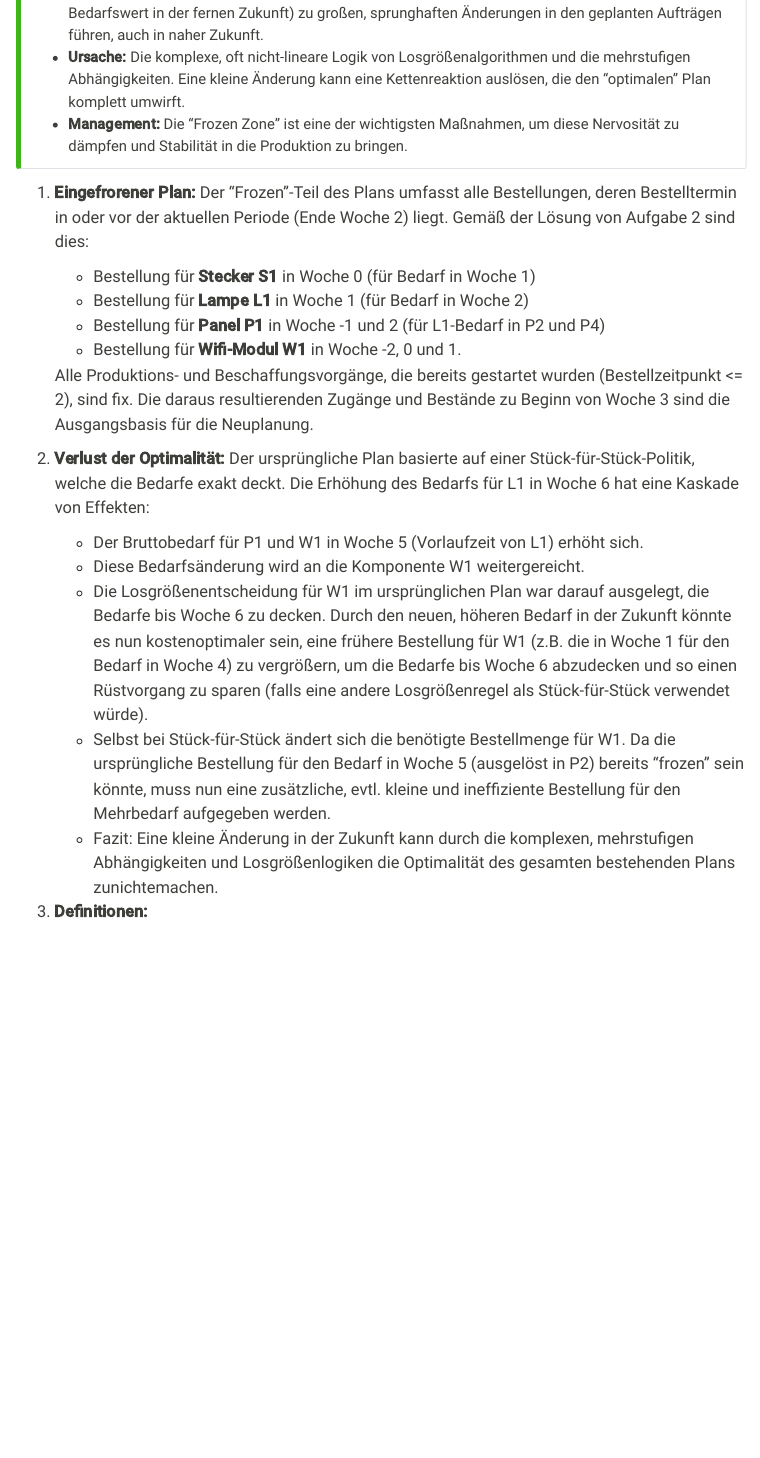
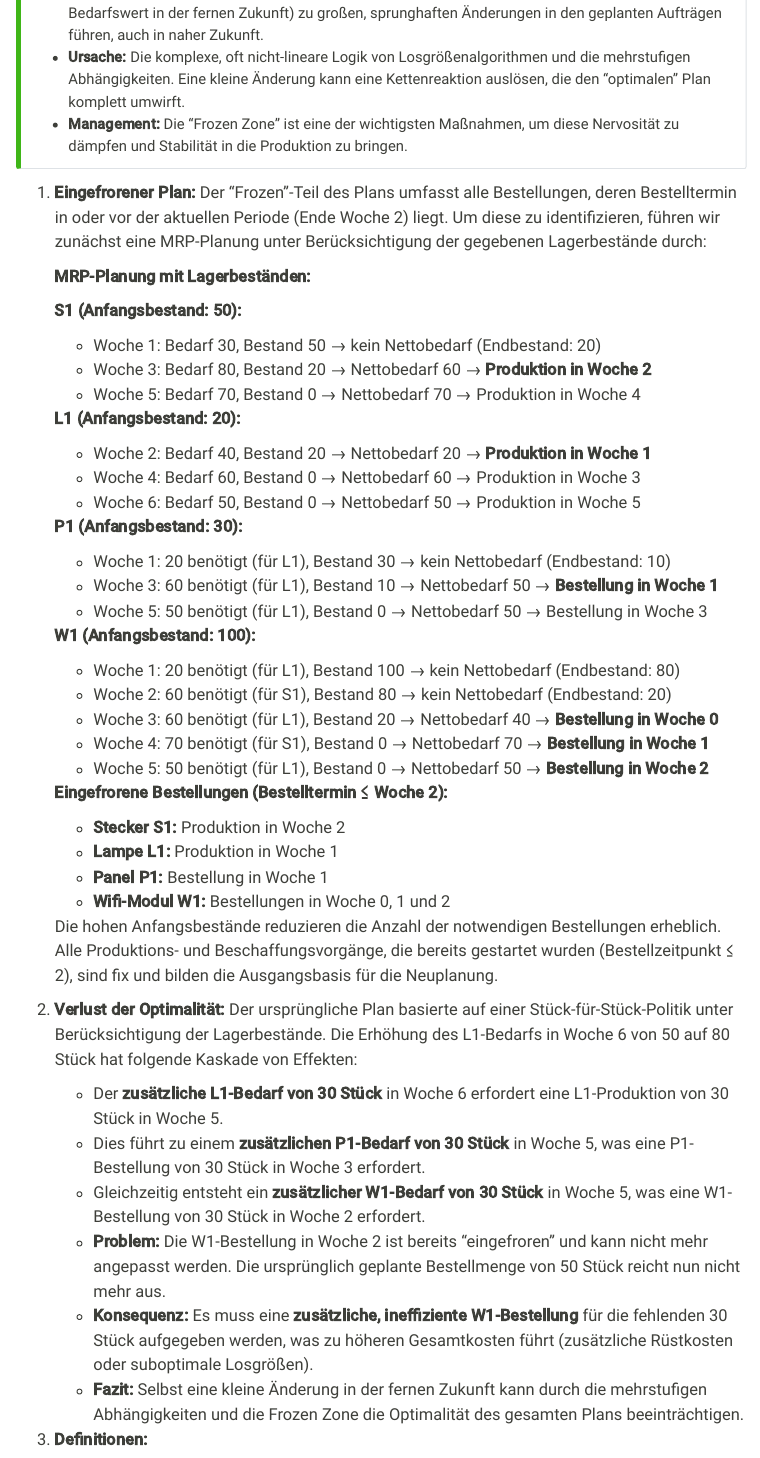
Before and after one commit to beyondsimulations/Materiallogistik, a Quarto document (part-03/mlb-tutorial-03.qmd): the page in a window 1100 px wide, from 5270 px down. Rendered offline with R 4.5, knitr and Pandoc in place of Quarto, with nearby package versions; menus at the side of the page are left out.

Commit message:
Update solution with detailed MRP calculation
This commit expands the explanation of the frozen plan, showing detailed
MRP calculations that account for initial inventory levels. It provides
a step-by-step breakdown of material requirements and order timing for
each component, making the solution more precise and easier to follow.

```diff
--- a/part-03/mlb-tutorial-03.qmd
+++ b/part-03/mlb-tutorial-03.qmd
@@ -314,21 +314,48 @@
 :::
 
 1.  **Eingefrorener Plan:**
-    Der "Frozen"-Teil des Plans umfasst alle Bestellungen, deren Bestelltermin in oder vor der aktuellen Periode (Ende Woche 2) liegt. Gemäß der Lösung von Aufgabe 2 sind dies:
-    -   Bestellung für **Stecker S1** in Woche 0 (für Bedarf in Woche 1)
-    -   Bestellung für **Lampe L1** in Woche 1 (für Bedarf in Woche 2)
-    -   Bestellung für **Panel P1** in Woche -1 und 2 (für L1-Bedarf in P2 und P4)
-    -   Bestellung für **Wifi-Modul W1** in Woche -2, 0 und 1.
+    Der "Frozen"-Teil des Plans umfasst alle Bestellungen, deren Bestelltermin in oder vor der aktuellen Periode (Ende Woche 2) liegt. Um diese zu identifizieren, führen wir zunächst eine MRP-Planung unter Berücksichtigung der gegebenen Lagerbestände durch:
 
-    Alle Produktions- und Beschaffungsvorgänge, die bereits gestartet wurden (Bestellzeitpunkt <= 2), sind fix. Die daraus resultierenden Zugänge und Bestände zu Beginn von Woche 3 sind die Ausgangsbasis für die Neuplanung.
+    **MRP-Planung mit Lagerbeständen:**
+
+    **S1 (Anfangsbestand: 50):**
+    - Woche 1: Bedarf 30, Bestand 50 → kein Nettobedarf (Endbestand: 20)
+    - Woche 3: Bedarf 80, Bestand 20 → Nettobedarf 60 → **Produktion in Woche 2**
+    - Woche 5: Bedarf 70, Bestand 0 → Nettobedarf 70 → Produktion in Woche 4
+
+    **L1 (Anfangsbestand: 20):**
+    - Woche 2: Bedarf 40, Bestand 20 → Nettobedarf 20 → **Produktion in Woche 1**
+    - Woche 4: Bedarf 60, Bestand 0 → Nettobedarf 60 → Produktion in Woche 3
+    - Woche 6: Bedarf 50, Bestand 0 → Nettobedarf 50 → Produktion in Woche 5
+
+    **P1 (Anfangsbestand: 30):**
+    - Woche 1: 20 benötigt (für L1), Bestand 30 → kein Nettobedarf (Endbestand: 10)
+    - Woche 3: 60 benötigt (für L1), Bestand 10 → Nettobedarf 50 → **Bestellung in Woche 1**
+    - Woche 5: 50 benötigt (für L1), Bestand 0 → Nettobedarf 50 → Bestellung in Woche 3
+
+    **W1 (Anfangsbestand: 100):**
+    - Woche 1: 20 benötigt (für L1), Bestand 100 → kein Nettobedarf (Endbestand: 80)
+    - Woche 2: 60 benötigt (für S1), Bestand 80 → kein Nettobedarf (Endbestand: 20)
+    - Woche 3: 60 benötigt (für L1), Bestand 20 → Nettobedarf 40 → **Bestellung in Woche 0**
+    - Woche 4: 70 benötigt (für S1), Bestand 0 → Nettobedarf 70 → **Bestellung in Woche 1**
+    - Woche 5: 50 benötigt (für L1), Bestand 0 → Nettobedarf 50 → **Bestellung in Woche 2**
+
+    **Eingefrorene Bestellungen (Bestelltermin ≤ Woche 2):**
+    -   **Stecker S1:** Produktion in Woche 2
+    -   **Lampe L1:** Produktion in Woche 1
+    -   **Panel P1:** Bestellung in Woche 1
+    -   **Wifi-Modul W1:** Bestellungen in Woche 0, 1 und 2
+
+    Die hohen Anfangsbestände reduzieren die Anzahl der notwendigen Bestellungen erheblich. Alle Produktions- und Beschaffungsvorgänge, die bereits gestartet wurden (Bestellzeitpunkt ≤ 2), sind fix und bilden die Ausgangsbasis für die Neuplanung.
 
 2.  **Verlust der Optimalität:**
-    Der ursprüngliche Plan basierte auf einer Stück-für-Stück-Politik, welche die Bedarfe exakt deckt. Die Erhöhung des Bedarfs für L1 in Woche 6 hat eine Kaskade von Effekten:
-    -   Der Bruttobedarf für P1 und W1 in Woche 5 (Vorlaufzeit von L1) erhöht sich.
-    -   Diese Bedarfsänderung wird an die Komponente W1 weitergereicht.
-    -   Die Losgrößenentscheidung für W1 im ursprünglichen Plan war darauf ausgelegt, die Bedarfe bis Woche 6 zu decken. Durch den neuen, höheren Bedarf in der Zukunft könnte es nun kostenoptimaler sein, eine frühere Bestellung für W1 (z.B. die in Woche 1 für den Bedarf in Woche 4) zu vergrößern, um die Bedarfe bis Woche 6 abzudecken und so einen Rüstvorgang zu sparen (falls eine andere Losgrößenregel als Stück-für-Stück verwendet würde).
-    -   Selbst bei Stück-für-Stück ändert sich die benötigte Bestellmenge für W1. Da die ursprüngliche Bestellung für den Bedarf in Woche 5 (ausgelöst in P2) bereits "frozen" sein könnte, muss nun eine zusätzliche, evtl. kleine und ineffiziente Bestellung für den Mehrbedarf aufgegeben werden.
-    -   Fazit: Eine kleine Änderung in der Zukunft kann durch die komplexen, mehrstufigen Abhängigkeiten und Losgrößenlogiken die Optimalität des gesamten bestehenden Plans zunichtemachen.
+    Der ursprüngliche Plan basierte auf einer Stück-für-Stück-Politik unter Berücksichtigung der Lagerbestände. Die Erhöhung des L1-Bedarfs in Woche 6 von 50 auf 80 Stück hat folgende Kaskade von Effekten:
+    -   Der **zusätzliche L1-Bedarf von 30 Stück** in Woche 6 erfordert eine L1-Produktion von 30 Stück in Woche 5.
+    -   Dies führt zu einem **zusätzlichen P1-Bedarf von 30 Stück** in Woche 5, was eine P1-Bestellung von 30 Stück in Woche 3 erfordert.
+    -   Gleichzeitig entsteht ein **zusätzlicher W1-Bedarf von 30 Stück** in Woche 5, was eine W1-Bestellung von 30 Stück in Woche 2 erfordert.
+    -   **Problem:** Die W1-Bestellung in Woche 2 ist bereits "eingefroren" und kann nicht mehr angepasst werden. Die ursprünglich geplante Bestellmenge von 50 Stück reicht nun nicht mehr aus.
+    -   **Konsequenz:** Es muss eine **zusätzliche, ineffiziente W1-Bestellung** für die fehlenden 30 Stück aufgegeben werden, was zu höheren Gesamtkosten führt (zusätzliche Rüstkosten oder suboptimale Losgrößen).
+    -   **Fazit:** Selbst eine kleine Änderung in der fernen Zukunft kann durch die mehrstufigen Abhängigkeiten und die Frozen Zone die Optimalität des gesamten Plans beeinträchtigen.
 
 3.  **Definitionen:**
     -   **Frozen Zone:** Dies ist der unmittelbar bevorstehende Zeitraum des Plans (hier: Woche 1-2), in dem keine Änderungen mehr vorgenommen werden. Die Produktionsaufträge sind bereits freigegeben, Material ist unterwegs. Dies schafft Stabilität in der Produktion. Die Länge der Frozen Zone orientiert sich oft an der kumulierten Vorlaufzeit der Produkte, kann aber aus strategischen Gründen (z.B. zur Kapazitätsglättung oder aufgrund von Lieferantenverträgen) bewusst länger gewählt werden.
```
